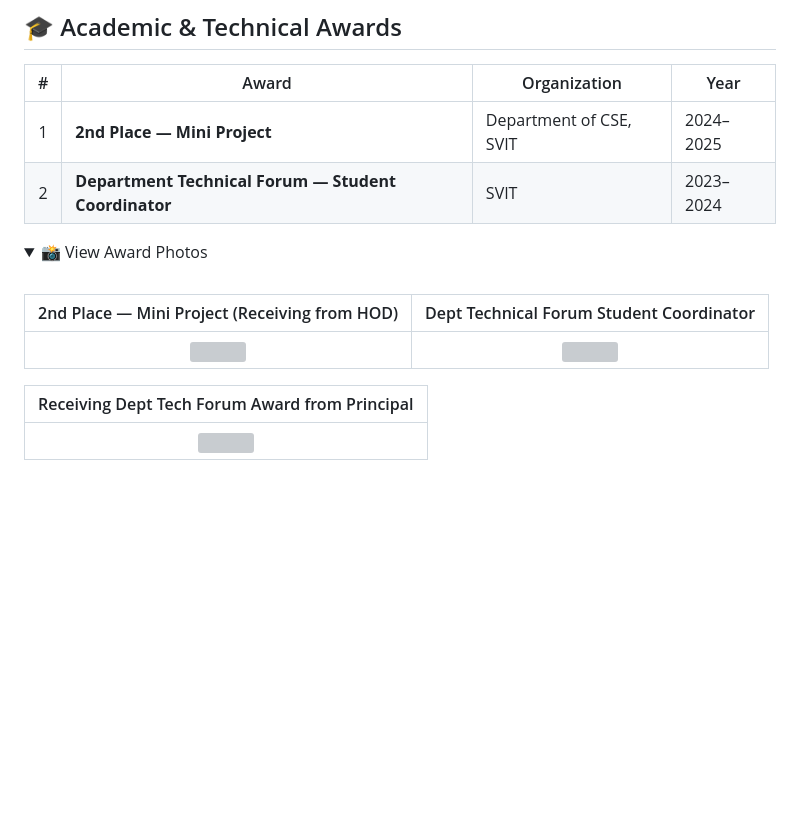
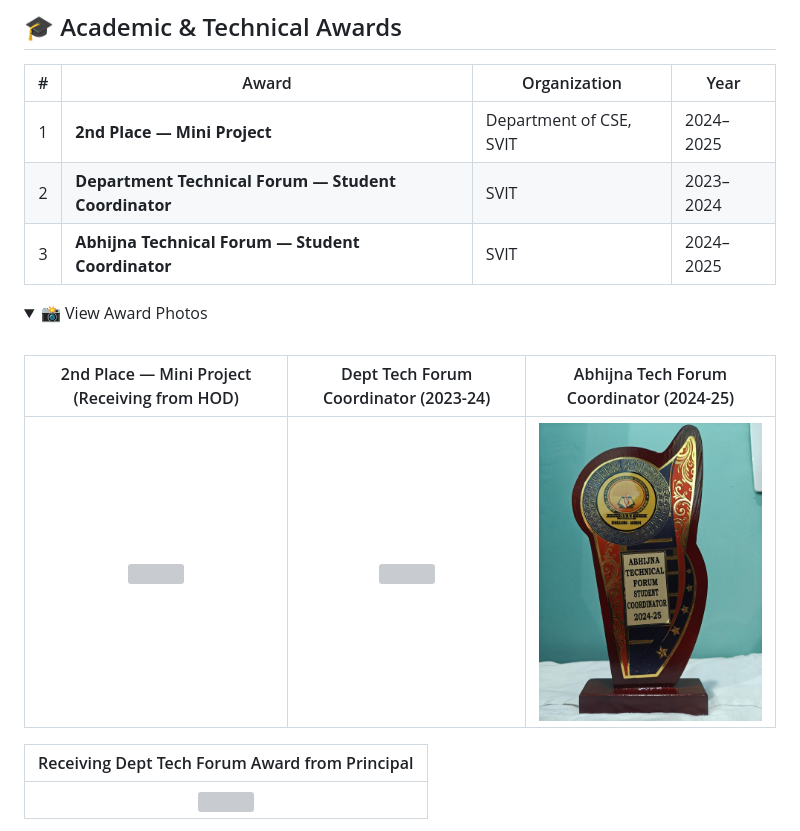
Before and after one commit to thrinadh2164/My_Awards, a Markdown page: README.md, the part around one of its changes. Drawn GitHub-style; folded sections open; blank space fills up the shorter version; grey boxes are pictures that could not be loaded.

```diff
--- a/README.md
+++ b/README.md
@@ -102,14 +118,15 @@
 |:-:|---|---|---|
 | 1 | **2nd Place — Mini Project** | Department of CSE, SVIT | 2024–2025 |
 | 2 | **Department Technical Forum — Student Coordinator** | SVIT | 2023–2024 |
+| 3 | **Abhijna Technical Forum — Student Coordinator** | SVIT | 2024–2025 |
 
 <details>
 <summary>📸 View Award Photos</summary>
 <br>
 
-| 2nd Place — Mini Project (Receiving from HOD) | Dept Technical Forum Student Coordinator |
-|:---:|:---:|
-| <img src="2nd Place in Mini Project 2024-25/Receiving_MiniProject_Award_From_HOD.jpg" width="400"/> | <img src="Dept technical From student coordinator 2023-24/department_technical_forum_student_coordiantor_Award (2023-2024).jpg" width="400"/> |
+| 2nd Place — Mini Project (Receiving from HOD) | Dept Tech Forum Coordinator (2023-24) | Abhijna Tech Forum Coordinator (2024-25) |
+|:---:|:---:|:---:|
+| <img src="2nd Place in Mini Project 2024-25/Receiving_MiniProject_Award_From_HOD.jpg" width="280"/> | <img src="Dept technical From student coordinator 2023-24/department_technical_forum_student_coordiantor_Award (2023-2024).jpg" width="280"/> | <img src="Dept_technical_From_student_coordinator_Award_2023-24/Dept_Technical_Forum_Student_Coordinator_Award_2024-25.jpeg" width="280"/> |
 
 | Receiving Dept Tech Forum Award from Principal |
 |:---:|
```
Also changed, not shown: other parts of README.md (+30 -14 lines).
